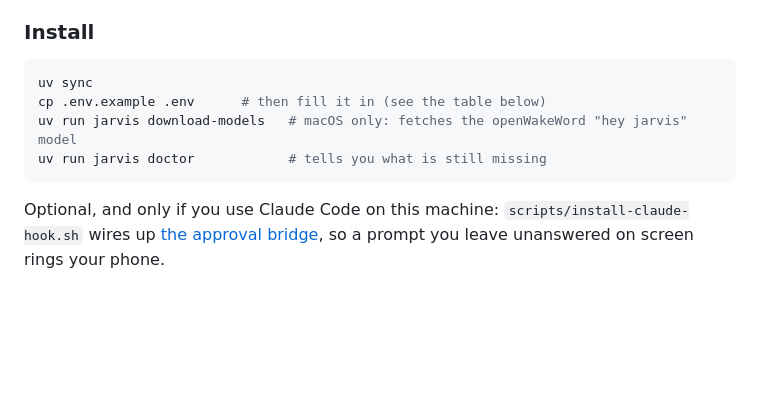
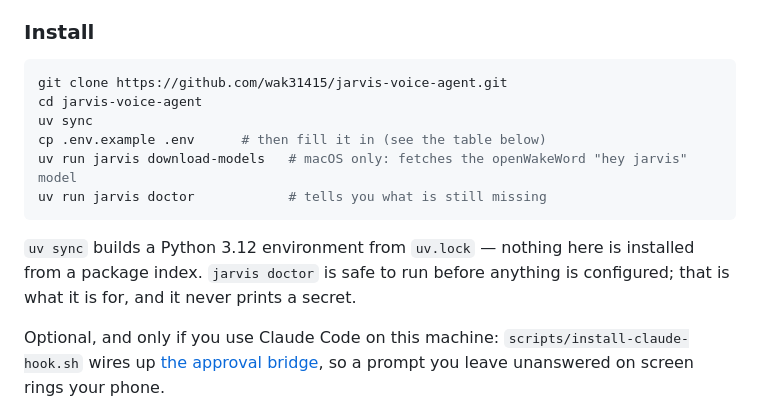
Before and after one commit to wak31415/keryx, a Markdown page: README.md, the part around the change. GitHub-like rendering; blank space fills up the shorter version.

Commit message:
docs: start the install instructions at the clone
The Setup section began at `uv sync`, which is the second thing a stranger does.
There is no package index in this project's story — the README's own *Names* note
says so — so "clone it" is the whole distribution step and was the one step
missing. Plus the two things the clean-clone dry run confirmed and a reader would
otherwise have to guess: `uv sync` builds the environment from the lock file, and
`jarvis doctor` is meant to be run *before* anything is configured.

Co-Authored-By: Claude Opus 5 (1M context) <noreply@anthropic.com>
Claude-Session: https://claude.ai/code/session_01JgnEwxB2L2ZqzTgq476MAt

````diff
--- a/README.md
+++ b/README.md
@@ -116,11 +116,17 @@ the installed skills, and subagents of its own. Nothing classifies the work in a
 ### Install
 
 ```bash
+git clone https://github.com/wak31415/jarvis-voice-agent.git
+cd jarvis-voice-agent
 uv sync
 cp .env.example .env      # then fill it in (see the table below)
 uv run jarvis download-models   # macOS only: fetches the openWakeWord "hey jarvis" model
 uv run jarvis doctor            # tells you what is still missing
 ```
+
+`uv sync` builds a Python 3.12 environment from `uv.lock` — nothing here is installed from
+a package index. `jarvis doctor` is safe to run before anything is configured; that is what
+it is for, and it never prints a secret.
 
 Optional, and only if you use Claude Code on this machine:
 `scripts/install-claude-hook.sh` wires up [the approval bridge](#the-approval-bridge), so a
````
